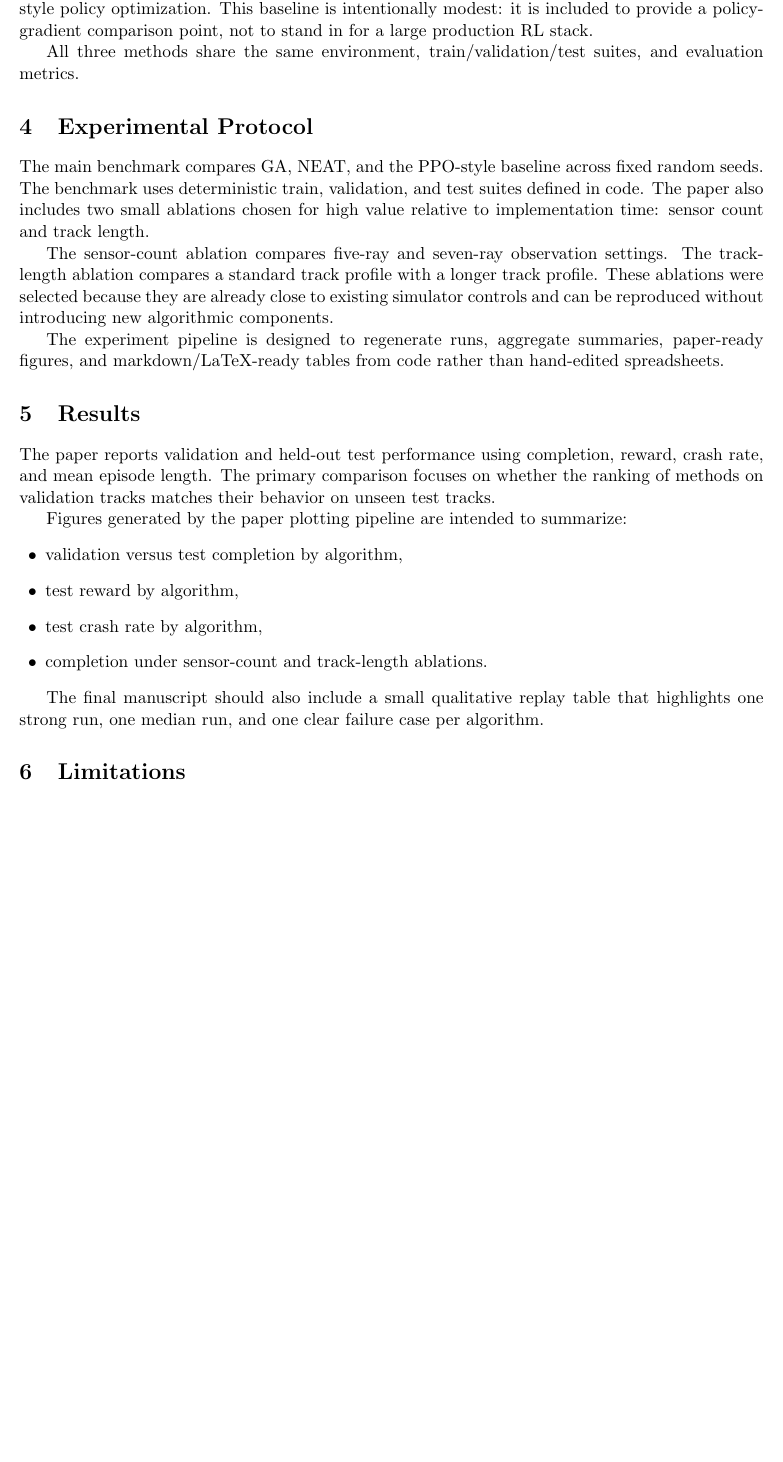
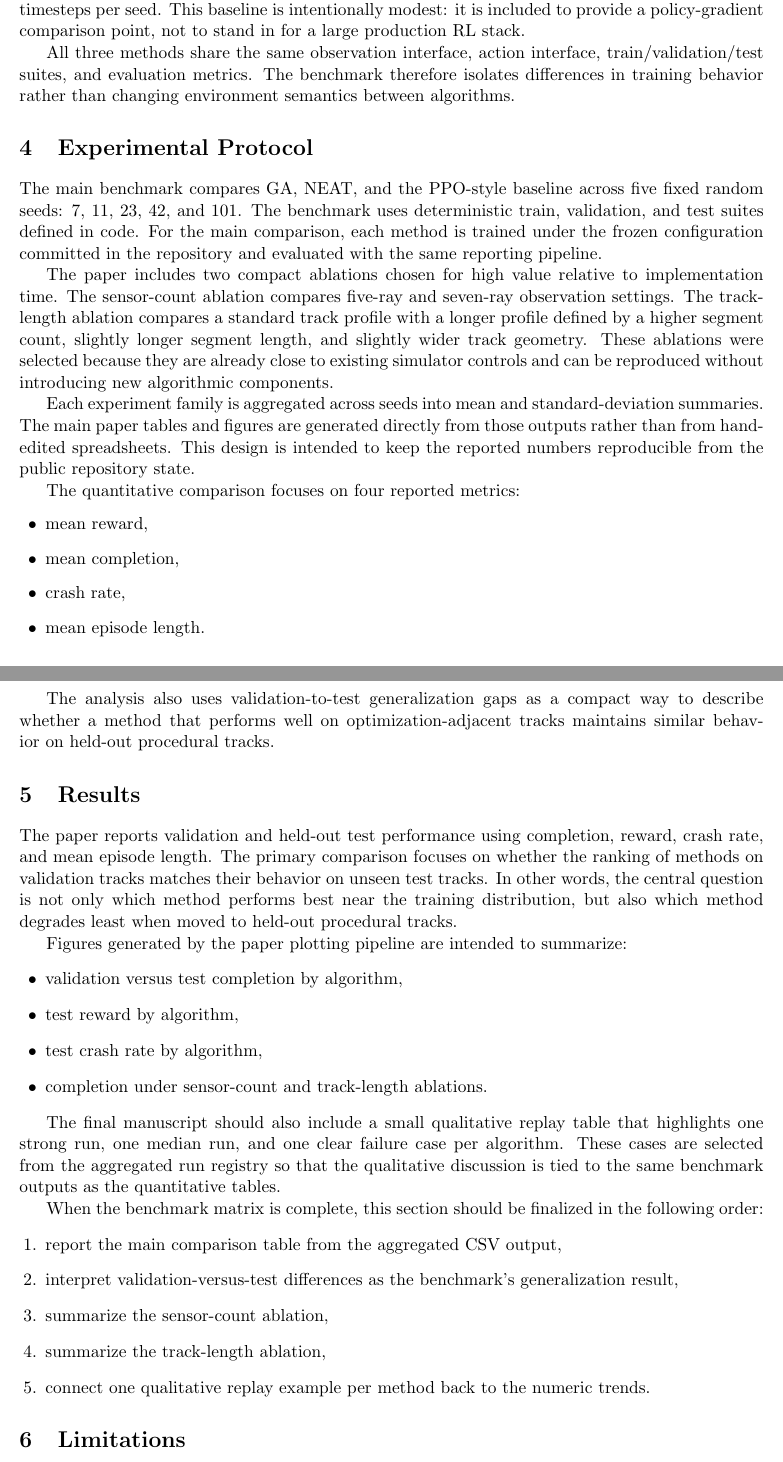
Before and after one commit to bishaldan/evodrive-lab, a LaTeX paper (paper/latex/main.tex, which reads paper/latex/sections/conclusion.tex, paper/latex/sections/experiments.tex, paper/latex/sections/methods.tex): part of page 2 of 3 before the commit and two parts of pages 2 and 3 of 4 after it, the two joined at a grey line, cut so that both start at the same text, the shorter picture padded with empty space. Compiled offline with pdfLaTeX.

Commit message:
Refine paper manuscript workflow docs

```diff
--- a/paper/latex/sections/conclusion.tex
+++ b/paper/latex/sections/conclusion.tex
@@ -2,4 +2,4 @@
 
 EvoDrive Lab provides a compact benchmark for studying how different learning methods behave on unseen procedural 2D driving tracks. Its main contribution is not realism or scale, but a reproducible and inspectable comparison surface that connects benchmark metrics with visual replay evidence.
 
-With a fixed experiment protocol, aggregate reporting pipeline, and open-source implementation, EvoDrive Lab can serve as a useful entry point for future work on lightweight driving benchmarks, neuroevolution, and procedural generalization.
+With a fixed experiment protocol, aggregate reporting pipeline, and open-source implementation, EvoDrive Lab can serve as a useful entry point for future work on lightweight driving benchmarks, neuroevolution, and procedural generalization. The final empirical takeaway of this paper should be framed around comparative behavior inside this benchmark rather than broad claims about autonomous driving more generally.
--- a/paper/latex/sections/experiments.tex
+++ b/paper/latex/sections/experiments.tex
@@ -1,7 +1,17 @@
 \section{Experimental Protocol}
 
-The main benchmark compares GA, NEAT, and the PPO-style baseline across fixed random seeds. The benchmark uses deterministic train, validation, and test suites defined in code. The paper also includes two small ablations chosen for high value relative to implementation time: sensor count and track length.
+The main benchmark compares GA, NEAT, and the PPO-style baseline across five fixed random seeds: 7, 11, 23, 42, and 101. The benchmark uses deterministic train, validation, and test suites defined in code. For the main comparison, each method is trained under the frozen configuration committed in the repository and evaluated with the same reporting pipeline.
 
-The sensor-count ablation compares five-ray and seven-ray observation settings. The track-length ablation compares a standard track profile with a longer track profile. These ablations were selected because they are already close to existing simulator controls and can be reproduced without introducing new algorithmic components.
+The paper includes two compact ablations chosen for high value relative to implementation time. The sensor-count ablation compares five-ray and seven-ray observation settings. The track-length ablation compares a standard track profile with a longer profile defined by a higher segment count, slightly longer segment length, and slightly wider track geometry. These ablations were selected because they are already close to existing simulator controls and can be reproduced without introducing new algorithmic components.
 
-The experiment pipeline is designed to regenerate runs, aggregate summaries, paper-ready figures, and markdown/LaTeX-ready tables from code rather than hand-edited spreadsheets.
+Each experiment family is aggregated across seeds into mean and standard-deviation summaries. The main paper tables and figures are generated directly from those outputs rather than from hand-edited spreadsheets. This design is intended to keep the reported numbers reproducible from the public repository state.
+
+The quantitative comparison focuses on four reported metrics:
+\begin{itemize}[leftmargin=1.5em]
+    \item mean reward,
+    \item mean completion,
+    \item crash rate,
+    \item mean episode length.
+\end{itemize}
+
+The analysis also uses validation-to-test generalization gaps as a compact way to describe whether a method that performs well on optimization-adjacent tracks maintains similar behavior on held-out procedural tracks.
--- a/paper/latex/sections/methods.tex
+++ b/paper/latex/sections/methods.tex
@@ -6,4 +6,4 @@
 
-\textbf{PPO-style baseline.} The repository contains a lightweight in-repo implementation of PPO-style policy optimization. This baseline is intentionally modest: it is included to provide a policy-gradient comparison point, not to stand in for a large production RL stack.
+\textbf{PPO-style baseline.} The repository contains a lightweight in-repo implementation of PPO-style policy optimization. In the paper configuration it runs for 8 outer iterations and 8192 total timesteps per seed. This baseline is intentionally modest: it is included to provide a policy-gradient comparison point, not to stand in for a large production RL stack.
 
-All three methods share the same environment, train/validation/test suites, and evaluation metrics.
+All three methods share the same observation interface, action interface, train/validation/test suites, and evaluation metrics. The benchmark therefore isolates differences in training behavior rather than changing environment semantics between algorithms.
--- a/paper/latex/sections/results.tex
+++ b/paper/latex/sections/results.tex
@@ -1,6 +1,6 @@
 \section{Results}
 
-The paper reports validation and held-out test performance using completion, reward, crash rate, and mean episode length. The primary comparison focuses on whether the ranking of methods on validation tracks matches their behavior on unseen test tracks.
+The paper reports validation and held-out test performance using completion, reward, crash rate, and mean episode length. The primary comparison focuses on whether the ranking of methods on validation tracks matches their behavior on unseen test tracks. In other words, the central question is not only which method performs best near the training distribution, but also which method degrades least when moved to held-out procedural tracks.
 
 Figures generated by the paper plotting pipeline are intended to summarize:
 \begin{itemize}[leftmargin=1.5em]
@@ -10,4 +10,13 @@ Figures generated by the paper plotting pipeline are intended to summarize:
     \item completion under sensor-count and track-length ablations.
 \end{itemize}
 
-The final manuscript should also include a small qualitative replay table that highlights one strong run, one median run, and one clear failure case per algorithm.
+The final manuscript should also include a small qualitative replay table that highlights one strong run, one median run, and one clear failure case per algorithm. These cases are selected from the aggregated run registry so that the qualitative discussion is tied to the same benchmark outputs as the quantitative tables.
+
+When the benchmark matrix is complete, this section should be finalized in the following order:
+\begin{enumerate}[leftmargin=1.5em]
+    \item report the main comparison table from the aggregated CSV output,
+    \item interpret validation-versus-test differences as the benchmark's generalization result,
+    \item summarize the sensor-count ablation,
+    \item summarize the track-length ablation,
+    \item connect one qualitative replay example per method back to the numeric trends.
+\end{enumerate}
```
Also changed, not shown: paper/latex/sections/benchmark_setup.tex (+3 -3 lines), paper/latex/sections/methods.tex (4 more changed lines).
